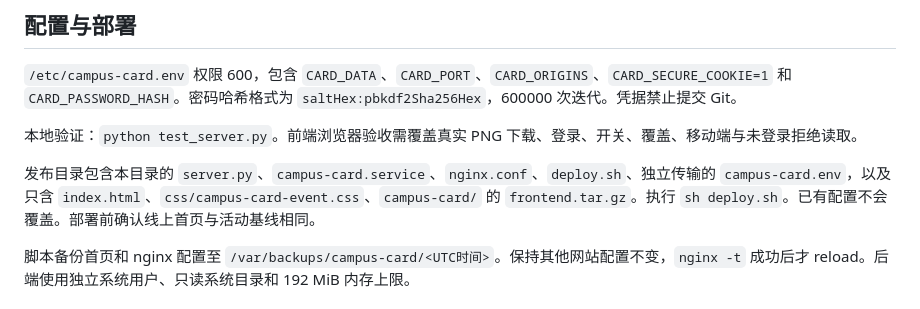
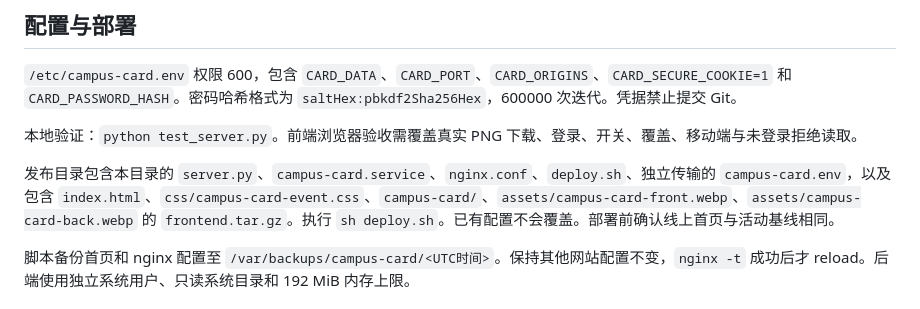
Before and after one commit to wwwwwxinchi/kongtian-university, a Markdown page: backend/campus-card/README.md, the part around the change. Rendered like a GitHub page.

Commit message:
Include homepage card display assets in activity deployment guide

```diff
--- a/backend/campus-card/README.md
+++ b/backend/campus-card/README.md
@@ -19,7 +19,7 @@
 
 本地验证：`python test_server.py`。前端浏览器验收需覆盖真实 PNG 下载、登录、开关、覆盖、移动端与未登录拒绝读取。
 
-发布目录包含本目录的 `server.py`、`campus-card.service`、`nginx.conf`、`deploy.sh`、独立传输的 `campus-card.env`，以及只含 `index.html`、`css/campus-card-event.css`、`campus-card/` 的 `frontend.tar.gz`。执行 `sh deploy.sh`。已有配置不会覆盖。部署前确认线上首页与活动基线相同。
+发布目录包含本目录的 `server.py`、`campus-card.service`、`nginx.conf`、`deploy.sh`、独立传输的 `campus-card.env`，以及包含 `index.html`、`css/campus-card-event.css`、`campus-card/`、`assets/campus-card-front.webp`、`assets/campus-card-back.webp` 的 `frontend.tar.gz`。执行 `sh deploy.sh`。已有配置不会覆盖。部署前确认线上首页与活动基线相同。
 
 脚本备份首页和 nginx 配置至 `/var/backups/campus-card/<UTC时间>`。保持其他网站配置不变，`nginx -t` 成功后才 reload。后端使用独立系统用户、只读系统目录和 192 MiB 内存上限。
 
```
